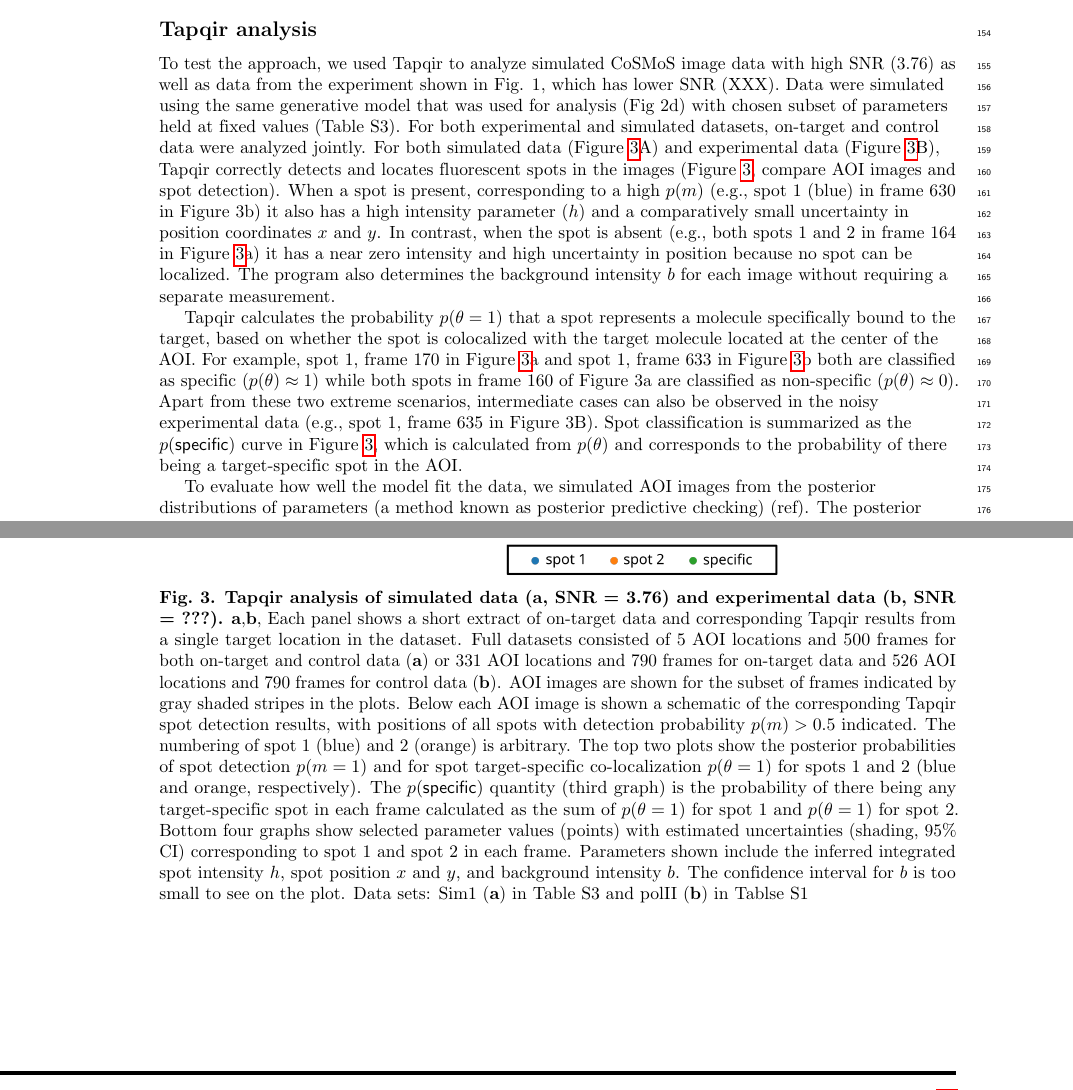
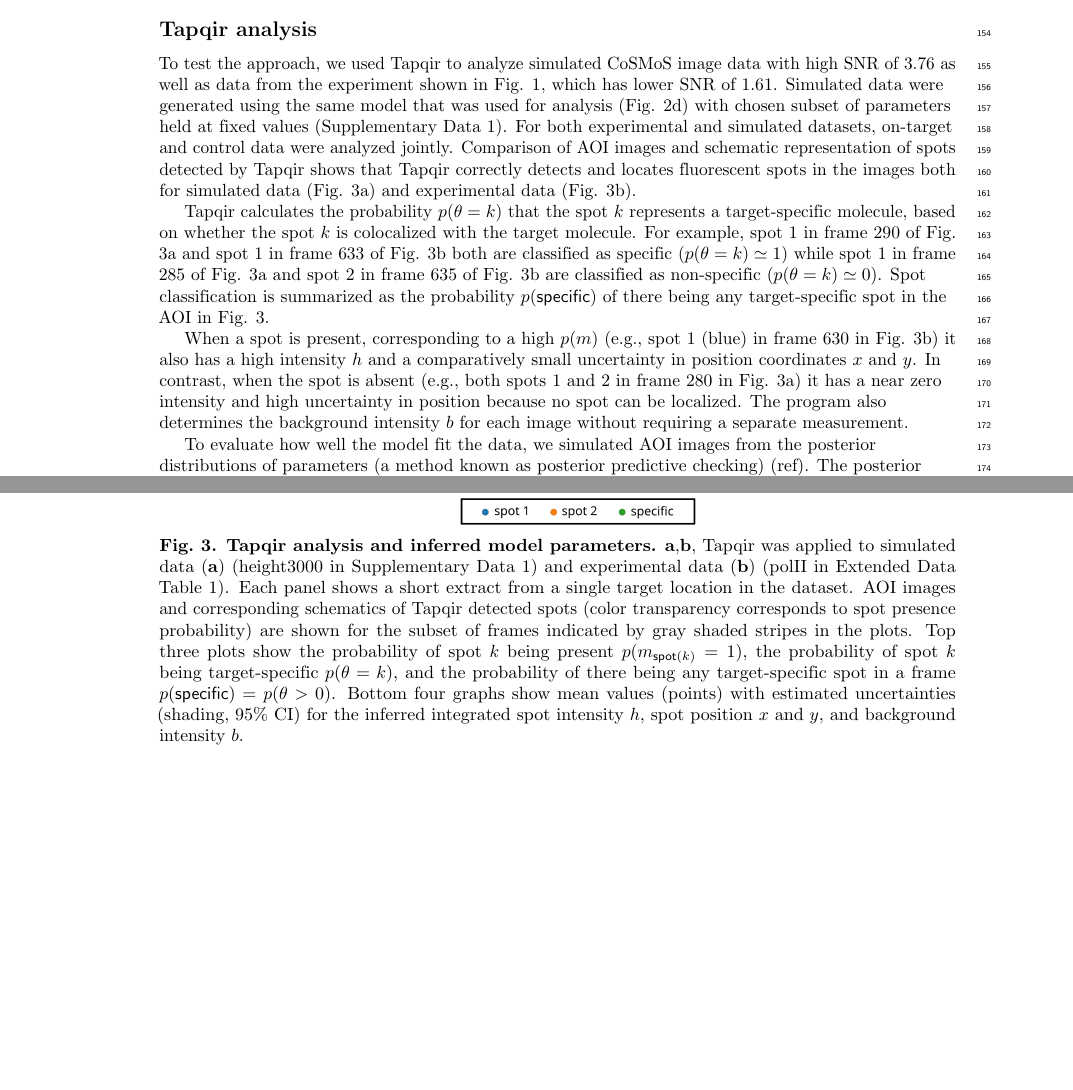
Before and after one commit to ordabayevy/tapqir-overleaf, a LaTeX document (main.tex, which reads figures.tex, results.tex): two parts of pages 4 and 14 of 26, joined at a grey line, cut so that both start at the same text, the shorter picture padded with empty space. Compiled offline with pdfLaTeX.

Commit message:
figure 3 text

```diff
--- a/figures.tex
+++ b/figures.tex
@@ -17,8 +17,8 @@
 
 \begin{figure}[t]
 \centering
-\includegraphics[width=183mm]{figures/figure3/figure3.png}
-\caption{\textbf{Tapqir analysis of simulated data (\textbf{a}, SNR = 3.76) and experimental data (\textbf{b}, SNR = ???).} \textbf{a},\textbf{b}, Each panel shows a short extract of on-target data and corresponding Tapqir results from a single target location in the dataset. Full datasets consisted of 5 AOI locations and 500 frames for both on-target and control data (\textbf{a}) or 331 AOI locations and 790 frames for on-target data and 526 AOI locations and 790 frames for control data (\textbf{b}). AOI images are shown for the subset of frames indicated by gray shaded stripes in the plots. Below each AOI image is shown a schematic of the corresponding Tapqir spot detection results, with positions of all spots with detection probability $p(m) > 0.5$ indicated. The numbering of spot 1 (blue) and 2 (orange) is arbitrary. The top two plots show the posterior probabilities of spot detection $p(m=1)$ and for spot target-specific co-localization $p(\theta=1)$ for spots 1 and 2 (blue and orange, respectively). The  $p(\mathsf{specific})$ quantity (third graph) is the probability of there being any target-specific spot in each frame calculated as the sum of $p(\theta=1)$ for spot 1 and $p(\theta=1)$ for spot 2.  Bottom four graphs show selected parameter values (points) with estimated uncertainties (shading, $95\%$ CI) corresponding to spot 1 and spot 2  in each frame. Parameters shown include the inferred integrated spot intensity $h$, spot position $x$ and $y$, and background intensity $b$. The confidence interval for $b$ is too small to see on the plot. Data sets: Sim1 (\textbf{a}) in Table S3 and polII (\textbf{b}) in Tablse S1 }
+\includegraphics[width=\textwidth]{figures/figure3/figure3.png}
+\caption{\textbf{Tapqir analysis and inferred model parameters.} \textbf{a},\textbf{b}, Tapqir was applied to simulated data (\textbf{a}) (height3000 in Supplementary Data 1) and experimental data (\textbf{b}) (polII in Extended Data Table 1). Each panel shows a short extract from a single target location in the dataset. AOI images and corresponding schematics of Tapqir detected spots (color transparency corresponds to spot presence probability) are shown for the subset of frames indicated by gray shaded stripes in the plots. Top three plots show the probability of spot $k$ being present $p(m_{\mathsf{spot}(k)}=1)$, the probability of spot $k$ being target-specific $p(\theta=k)$, and the probability of there being any target-specific spot in a frame $p(\mathsf{specific}) = p(\theta>0)$.  Bottom four graphs show mean values (points) with estimated uncertainties (shading, $95\%$ CI) for the inferred integrated spot intensity $h$, spot position $x$ and $y$, and background intensity $b$. }
 \label{fig:tapqir_analysis}
 \end{figure}
 
--- a/results.tex
+++ b/results.tex
@@ -32,9 +32,11 @@ Posterior distributions of model parameters conditioned on the observed data are
 
 \subsection*{Tapqir analysis} % Figure 3A, B
 
-To test the approach, we used Tapqir to analyze simulated CoSMoS image data with high SNR (3.76) as well as data from the experiment shown in Fig. 1, which has lower SNR (XXX). Data were simulated using the same generative model that was used for analysis (Fig 2d) with chosen subset of parameters held at fixed values (Table S3). For both experimental and simulated datasets, on-target and control data were analyzed jointly. For both simulated data (Figure~\ref{fig:tapqir_analysis}A) and experimental data (Figure~\ref{fig:tapqir_analysis}B), Tapqir correctly detects and locates fluorescent spots in the images (Figure~\ref{fig:tapqir_analysis}, compare AOI images and spot detection). When a spot is present, corresponding to a high $p(m)$ (e.g., spot 1 (blue) in frame 630 in Figure 3b) it also has a high intensity parameter ($h$) and a comparatively small uncertainty in position coordinates $x$ and $y$. In contrast, when the spot is absent (e.g., both spots 1 and 2 in frame 164 in Figure~\ref{fig:tapqir_analysis}a) it has a near zero intensity and high uncertainty in position because no spot can be localized. The program also determines the background intensity $b$ for each image without requiring a separate measurement.
+To test the approach, we used Tapqir to analyze simulated CoSMoS image data with high SNR of 3.76 as well as data from the experiment shown in Fig. 1, which has lower SNR of 1.61. Simulated data were generated using the same model that was used for analysis (Fig. 2d) with chosen subset of parameters held at fixed values (Supplementary Data 1). For both experimental and simulated datasets, on-target and control data were analyzed jointly. Comparison of AOI images and schematic representation of spots detected by Tapqir shows that Tapqir correctly detects and locates fluorescent spots in the images both for simulated data (Fig. 3a) and experimental data (Fig. 3b).
 
-Tapqir calculates the probability $p(\theta=1)$ that a spot represents a molecule specifically bound to the target, based on whether the spot is colocalized with the target molecule located at the center of the AOI.  For example, spot 1, frame 170 in Figure~\ref{fig:tapqir_analysis}a and spot 1, frame 633 in Figure~\ref{fig:tapqir_analysis}b both are classified as specific ($p(\theta) \approx 1$) while both spots in frame 160 of Figure 3a are classified as non-specific ($p(\theta) \approx 0$). Apart from these two extreme scenarios, intermediate cases can also be observed in the noisy experimental data (e.g., spot 1, frame 635 in Figure 3B). Spot classification is summarized as the $p(\mathsf{specific})$ curve in Figure~\ref{fig:tapqir_analysis}, which is calculated from $p(\theta)$ and corresponds to the probability of there being a target-specific spot in the AOI.
+Tapqir calculates the probability $p(\theta=k)$ that the spot $k$ represents a target-specific molecule, based on whether the spot $k$ is colocalized with the target molecule.  For example, spot 1 in frame 290 of Fig. 3a and spot 1 in frame 633 of Fig. 3b both are classified as specific ($p(\theta=k) \simeq 1$) while spot 1 in frame 285 of Fig. 3a and spot 2 in frame 635 of Fig. 3b are classified as non-specific ($p(\theta=k) \simeq 0$). Spot classification is summarized as the probability  $p(\mathsf{specific})$ of there being any target-specific spot in the AOI in Fig. 3.
+
+When a spot is present, corresponding to a high $p(m)$ (e.g., spot 1 (blue) in frame 630 in Fig. 3b) it also has a high intensity $h$ and a comparatively small uncertainty in position coordinates $x$ and $y$. In contrast, when the spot is absent (e.g., both spots 1 and 2 in frame 280 in Fig. 3a) it has a near zero intensity and high uncertainty in position because no spot can be localized. The program also determines the background intensity $b$ for each image without requiring a separate measurement.
 
 %\subsection*{Validation with posterior sampling}
 % Figure 4
```
Also changed, not shown: supplementary.tex (+2 -2 lines).
